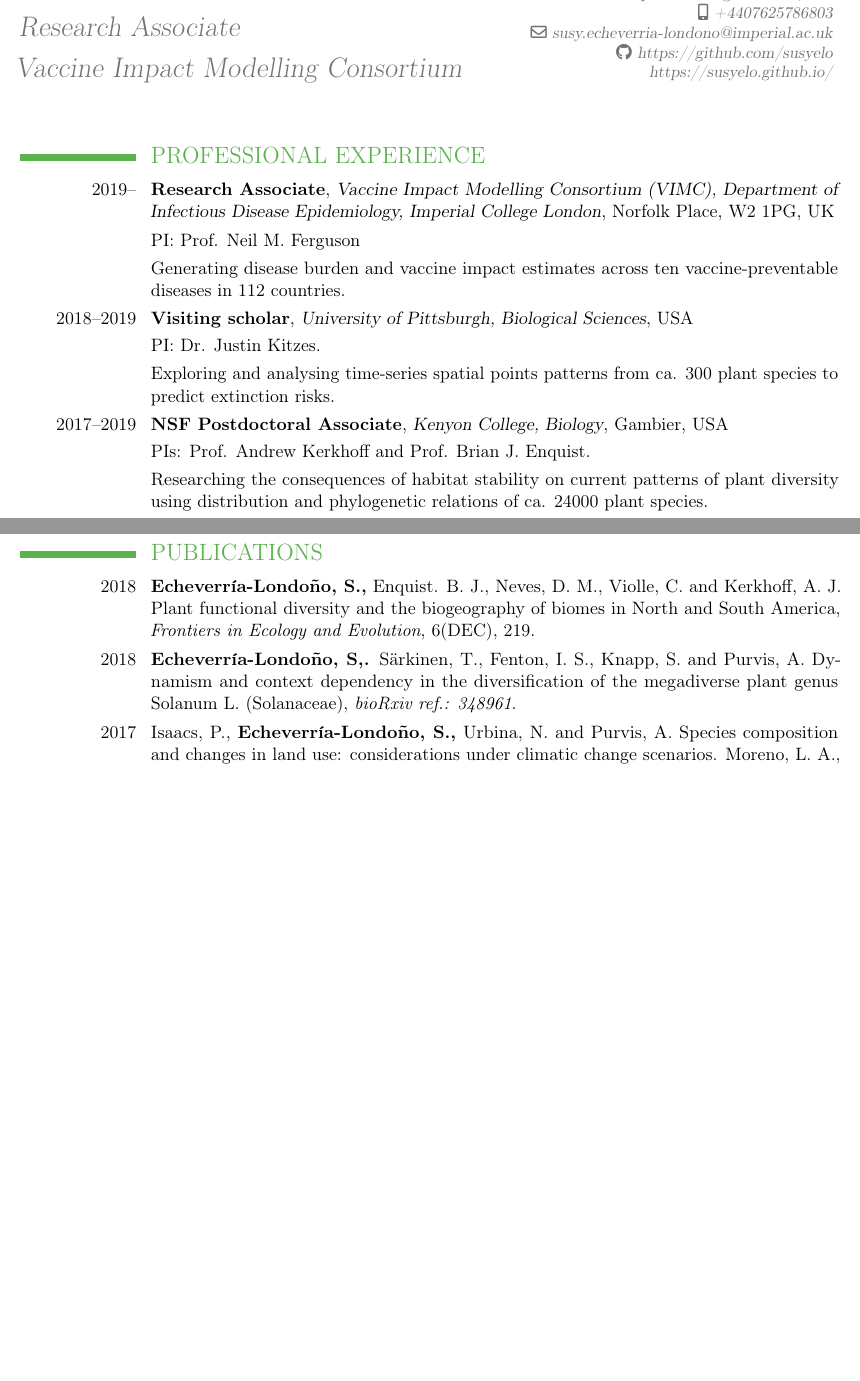
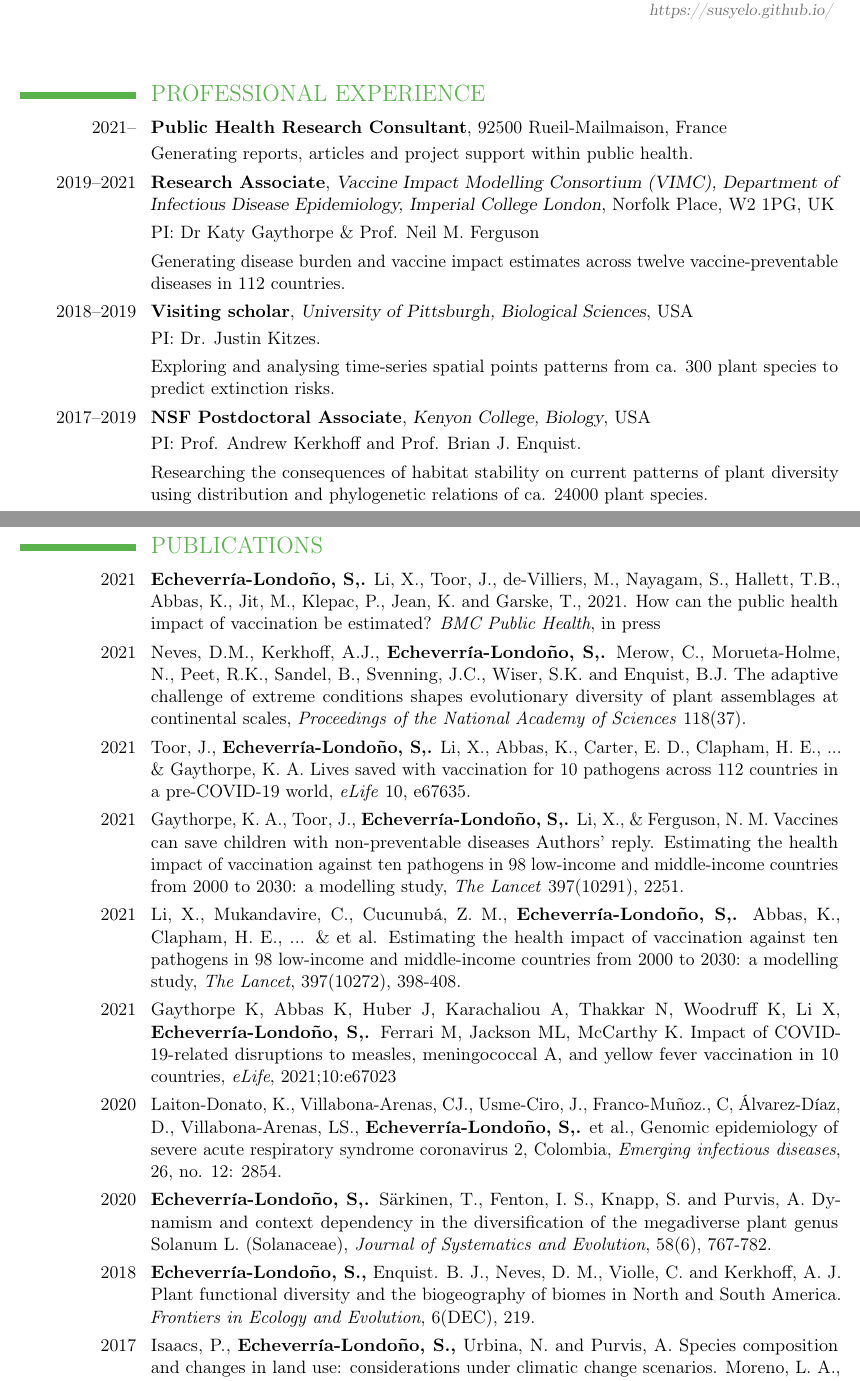
Before and after one commit to susyelo/CV, a LaTeX CV (Extended_CV/CV_susy_english.tex): two parts of pages 1 and 3 of 5 before the commit and two parts of pages 1 and 3 of 6 after it, joined at a grey line, cut at the place of the change, the shorter picture padded with empty space. Compiled offline with pdfLaTeX.

Commit message:
update CV

```diff
--- a/Extended_CV/CV_susy_english.tex
+++ b/Extended_CV/CV_susy_english.tex
@@ -18,10 +18,10 @@
 % personal data
 \firstname{\huge Susy}
 \familyname{\huge Echeverr\'ia-Londo\~no, PhD }
-\title{Research Associate \vspace{0.4cm} \newline \href{https://www.vaccineimpact.org/}{Vaccine Impact Modelling Consortium}}	% optional, remove the line if not wanted
-\address{Department of Infectious Disease Epidemiology}{}{Imperial College London, UK}{}    	% optional, remove the line if not wanted
-\mobile{+4407625786803}                    							% optional, remove the line if not wanted
-\email{susy.echeverria-londono@imperial.ac.uk}									% optional, remove the line if not wanted
+\title{Public Health Research Consultant \vspace{0.4cm}}	% optional, remove the line if not wanted
+\address{}{}{92500 Rueil-Mailmaison,  France}{}    	% optional, remove the line if not wanted
+%\mobile{+4407625786803}                    							% optional, remove the line if not wanted
+%\email{susy.echeverria-londono@imperial.ac.uk}									% optional, remove the line if not wanted
 \social[github]{https://github.com/susyelo}
 \extrainfo{\href{https://susyelo.github.io/}{https://susyelo.github.io/}}                    			% optional, remove the line if not wanted
 
@@ -53,16 +53,20 @@
 \vspace{0.25cm}
 \section{PROFESSIONAL EXPERIENCE}
 
-\cventry{2019--}{Research Associate}{Vaccine Impact Modelling Consortium (VIMC), Department of Infectious Disease Epidemiology, Imperial College London}{}{Norfolk Place, W2 1PG, UK}{}
-\cvline{}{PI: Prof. Neil M. Ferguson}
-\cvline{}{Generating disease burden and vaccine impact estimates across ten vaccine-preventable diseases in 112 countries. }
+
+\cventry{2021--}{Public Health Research Consultant}{}{92500 Rueil-Mailmaison,  France}{}{}
+\cvline{}{Generating reports, articles and project support within public health.}
+
+\cventry{2019--2021}{Research Associate}{Vaccine Impact Modelling Consortium (VIMC), Department of Infectious Disease Epidemiology, Imperial College London}{}{Norfolk Place, W2 1PG, UK}{}
+\cvline{}{PI: Dr Katy Gaythorpe \& Prof. Neil M. Ferguson}
+\cvline{}{Generating disease burden and vaccine impact estimates across twelve vaccine-preventable diseases in 112 countries. }
 
 \cventry{2018--2019}{Visiting scholar}{University of Pittsburgh, Biological Sciences}{}{USA}{}
 \cvline{}{PI: Dr. Justin Kitzes.}
 \cvline{}{Exploring and analysing time-series spatial points patterns from ca. 300 plant species to predict extinction risks.}
 
-\cventry{2017--2019}{NSF Postdoctoral Associate}{Kenyon College, Biology}{}{Gambier, USA}{}
-\cvline{}{PIs: Prof. Andrew Kerkhoff and Prof. Brian J. Enquist.}
+\cventry{2017--2019}{NSF Postdoctoral Associate}{Kenyon College, Biology}{}{USA}{}
+\cvline{}{PI: Prof. Andrew Kerkhoff and Prof. Brian J. Enquist.}
 
 \cvline{}{Researching the consequences of habitat stability on current patterns of plant diversity using distribution and phylogenetic relations of ca. 24000 plant species.}
 %\cvline{}{%
@@ -145,9 +149,25 @@
 
 %\cvline{In prep}{\textbf{Echeverr\'ia-Londo\~no S.,} De Palma, A., Contu, S., Hill, S. L., Lysenko, I., Knapp, S., and Purvis, A. Plant species' responses to land-use change: A global perspective.}
 
-\cvline{2018}{\textbf{Echeverr\'ia-Londo\~no, S.,} Enquist. B. J., Neves, D. M., Violle, C. and Kerkhoff, A. J. Plant functional diversity and the biogeography of biomes in North and South America, \textit{Frontiers in Ecology and Evolution}, 6(DEC), 219.}
 
-\cvline{2018}{\textbf{Echeverr\'ia-Londo\~no, S,.}  S{\"a}rkinen, T., Fenton, I. S., Knapp, S. and Purvis, A. Dynamism and context dependency in the diversification of the megadiverse plant genus Solanum L. (Solanaceae), \textit{bioRxiv ref.: 348961}.}
+\cvline{2021}{ \textbf{Echeverr\'ia-Londo\~no, S,.}  Li, X., Toor, J., de-Villiers, M., Nayagam, S., Hallett, T.B., Abbas, K., Jit, M., Klepac, P., Jean, K. and Garske, T., 2021. How can the public health impact of vaccination be estimated? \textit{BMC Public Health}, in press}
+
+
+\cvline{2021}{Neves, D.M., Kerkhoff, A.J., \textbf{Echeverr\'ia-Londo\~no, S,.}  Merow, C., Morueta-Holme, N., Peet, R.K., Sandel, B., Svenning, J.C., Wiser, S.K. and Enquist, B.J.  The adaptive challenge of extreme conditions shapes evolutionary diversity of plant assemblages at continental scales, \textit{Proceedings of the National Academy of Sciences} 118(37).}
+
+\cvline{2021}{Toor, J., \textbf{Echeverr\'ia-Londo\~no, S,.} Li, X., Abbas, K., Carter, E. D., Clapham, H. E., ... \& Gaythorpe, K. A. Lives saved with vaccination for 10 pathogens across 112 countries in a pre-COVID-19 world, \textit{eLife} 10, e67635.}
+
+\cvline{2021}{Gaythorpe, K. A., Toor, J., \textbf{Echeverr\'ia-Londo\~no, S,.}  Li, X., \& Ferguson, N. M. Vaccines can save children with non-preventable diseases Authors' reply.  Estimating the health impact of vaccination against ten pathogens in 98 low-income and middle-income countries from 2000 to 2030: a modelling study, \textit{The Lancet} 397(10291), 2251.}
+
+\cvline{2021}{Li, X., Mukandavire, C., Cucunub\'a, Z. M., \textbf{Echeverr\'ia-Londo\~no, S,.} Abbas, K., Clapham, H. E., ... \& et al.  Estimating the health impact of vaccination against ten pathogens in 98 low-income and middle-income countries from 2000 to 2030: a modelling study, \textit{The Lancet},  397(10272), 398-408.}
+
+\cvline{2021}{Gaythorpe K, Abbas K, Huber J, Karachaliou A, Thakkar N, Woodruff K, Li X, \textbf{Echeverr\'ia-Londo\~no, S,.}  Ferrari M, Jackson ML, McCarthy K. Impact of COVID-19-related disruptions to measles, meningococcal A, and yellow fever vaccination in 10 countries, \textit{eLife}, 2021;10:e67023}
+
+\cvline{2020}{Laiton-Donato, K., Villabona-Arenas, CJ., Usme-Ciro, J.,  Franco-Mu\~noz., C,  \'Alvarez-D\'iaz, D., Villabona-Arenas, LS., \textbf{Echeverr\'ia-Londo\~no, S,.} et al.,  Genomic epidemiology of severe acute respiratory syndrome coronavirus 2, Colombia, \textit{Emerging infectious diseases},  26, no. 12: 2854.}
+
+\cvline{2020}{\textbf{Echeverr\'ia-Londo\~no, S,.}  S{\"a}rkinen, T., Fenton, I. S., Knapp, S. and Purvis, A. Dynamism and context dependency in the diversification of the megadiverse plant genus Solanum L. (Solanaceae), \textit{Journal of Systematics and Evolution},  58(6), 767-782.}
+
+\cvline{2018}{\textbf{Echeverr\'ia-Londo\~no, S.,} Enquist. B. J., Neves, D. M., Violle, C. and Kerkhoff, A. J. Plant functional diversity and the biogeography of biomes in North and South America. \textit{Frontiers in Ecology and Evolution}, 6(DEC), 219.}
 
 \cvline{2017}{Isaacs, P., \textbf{Echeverr\'ia-Londo\~no, S.,} Urbina, N. and Purvis, A. Species composition and changes in land use: considerations under climatic change scenarios. Moreno, L. A., Andrade, G. I. and Ru\'iz-Contreras, L. F. (Editors). In \textit{Biodiversity 2016. Status and Trends of Colombian Continental Biodiversity}, Instituto de Investigaci\'on de Recursos Biol\'ogicos Alexander von Humboldt, 106 p.}
 
```
Also changed, not shown: Spanish/Extended_CV/CV_susy_spanish.tex (+3 -5 lines), Extended_CV/CV_susy_english.pdf, Spanish/Extended_CV/CV_susy_spanish.pdf, 2 other files.
